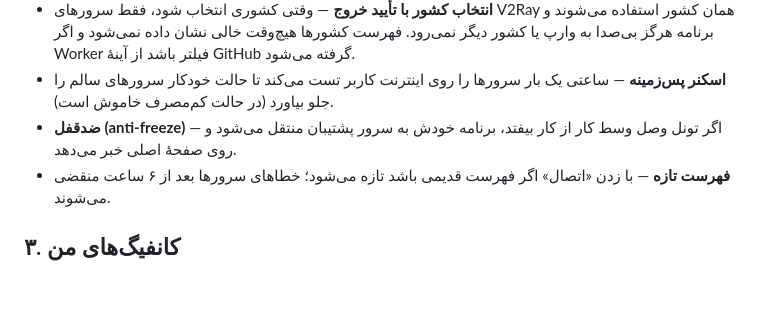
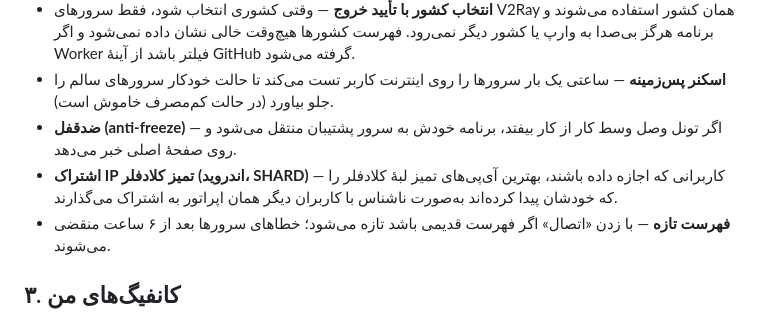
Before and after one commit to hidooch980/mobin-vpn, a Markdown page: docs/FEATURES.md, the part around the change. GitHub-like rendering; blank space fills up the shorter version.

Commit message:
docs: add Cloudflare clean-IP sharing to Android feature list [skip ci]
Cross-checked FEATURES.md against the Android app's CleanIpScanner and
found this per-operator clean-IP sharing feature (SHARD) was missing.

Co-Authored-By: Claude Sonnet 5 <noreply@anthropic.com>

```diff
--- a/docs/FEATURES.md
+++ b/docs/FEATURES.md
@@ -32,6 +32,7 @@
 - **انتخاب کشور با تأیید خروج** — وقتی کشوری انتخاب شود، فقط سرورهای V2Ray همان کشور استفاده می‌شوند و برنامه هرگز بی‌صدا به وارپ یا کشور دیگر نمی‌رود. فهرست کشورها هیچ‌وقت خالی نشان داده نمی‌شود و اگر Worker فیلتر باشد از آینهٔ GitHub گرفته می‌شود.
 - **اسکنر پس‌زمینه** — ساعتی یک بار سرورها را روی اینترنت کاربر تست می‌کند تا حالت خودکار سرورهای سالم را جلو بیاورد (در حالت کم‌مصرف خاموش است).
 - **ضدقفل (anti-freeze)** — اگر تونل وصل وسط کار از کار بیفتد، برنامه خودش به سرور پشتیبان منتقل می‌شود و روی صفحهٔ اصلی خبر می‌دهد.
+- **اشتراک IP تمیز کلادفلر (اندروید، SHARD)** — کاربرانی که اجازه داده باشند، بهترین آی‌پی‌های تمیز لبهٔ کلادفلر را که خودشان پیدا کرده‌اند به‌صورت ناشناس با کاربران دیگر همان اپراتور به اشتراک می‌گذارند.
 - **فهرست تازه** — با زدن «اتصال» اگر فهرست قدیمی باشد تازه می‌شود؛ خطاهای سرورها بعد از ۶ ساعت منقضی می‌شوند.
 
 ## ۳. کانفیگ‌های من
```
